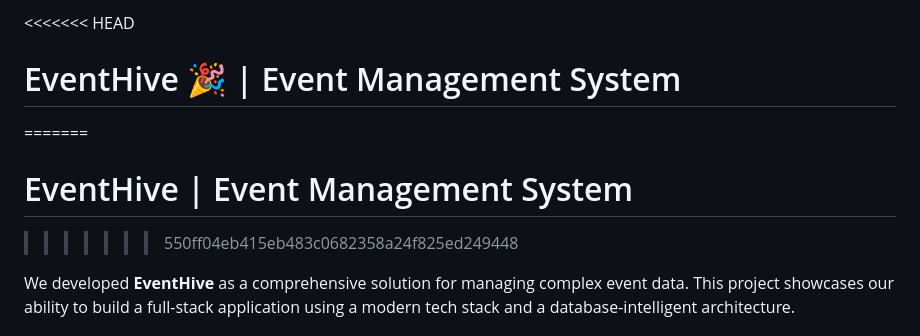
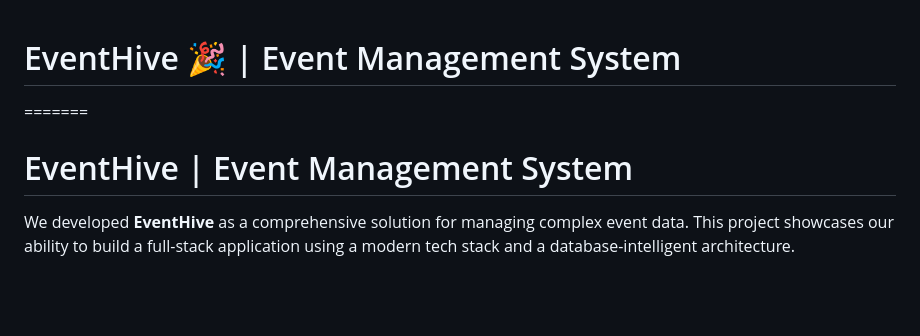
Before and after one commit to nidhidudhe/EventHive, a Markdown page: README.md, the part around the change. Rendered like a GitHub page; blank space fills up the shorter version.

```diff
--- a/README.md
+++ b/README.md
@@ -1,8 +1,6 @@
-<<<<<<< HEAD
 # EventHive 🎉 | Event Management System
 =======
 # EventHive | Event Management System
->>>>>>> 550ff04eb415eb483c0682358a24f825ed249448
 
 We developed **EventHive** as a comprehensive solution for managing complex event data. This project showcases our ability to build a full-stack application using a modern tech stack and a database-intelligent architecture.
 
```
